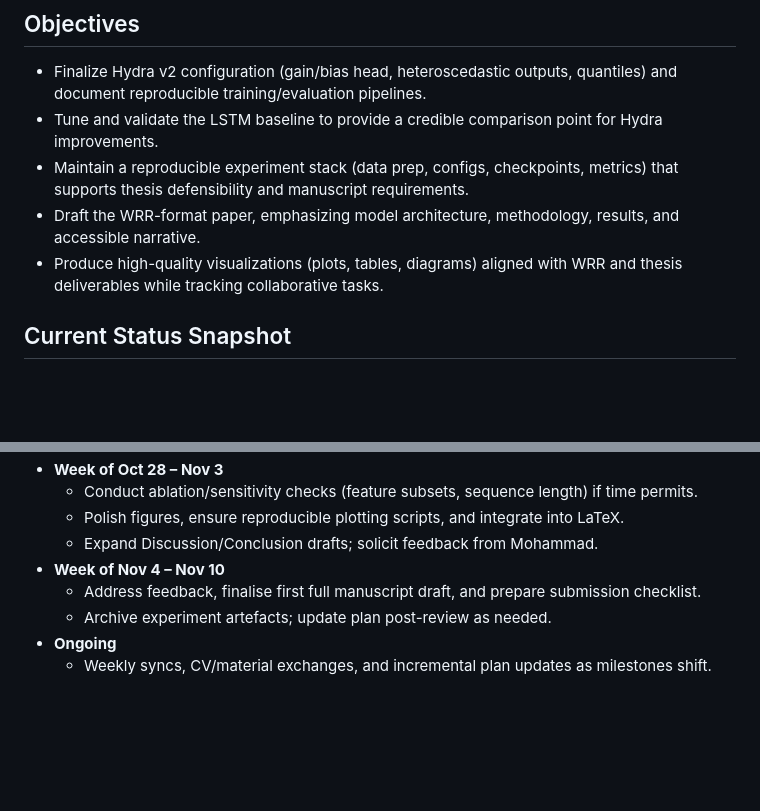
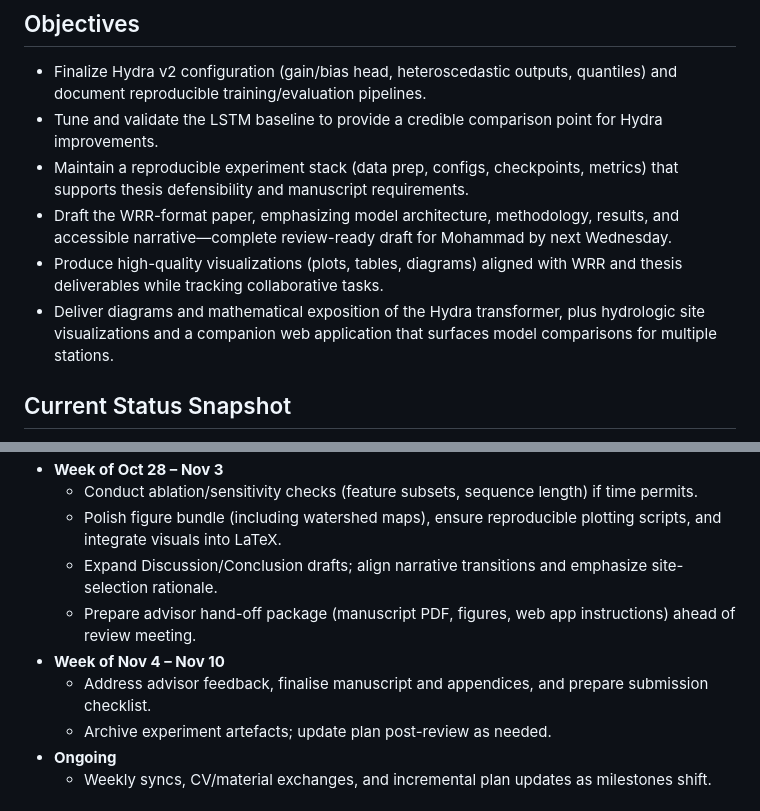
Before and after one commit to Mitchel34/2_Thesis_Codebase, a Markdown page: docs/PROJECT_PLAN.md, 2 parts joined by grey strips. Drawn GitHub-style; blank space fills up the shorter version.

```diff
--- a/docs/PROJECT_PLAN.md
+++ b/docs/PROJECT_PLAN.md
@@ -13,8 +13,9 @@ Owner: Mitchel Carson
 - Finalize Hydra v2 configuration (gain/bias head, heteroscedastic outputs, quantiles) and document reproducible training/evaluation pipelines.
 - Tune and validate the LSTM baseline to provide a credible comparison point for Hydra improvements.
 - Maintain a reproducible experiment stack (data prep, configs, checkpoints, metrics) that supports thesis defensibility and manuscript requirements.
-- Draft the WRR-format paper, emphasizing model architecture, methodology, results, and accessible narrative.
+- Draft the WRR-format paper, emphasizing model architecture, methodology, results, and accessible narrative—complete review-ready draft for Mohammad by next Wednesday.
 - Produce high-quality visualizations (plots, tables, diagrams) aligned with WRR and thesis deliverables while tracking collaborative tasks.
+- Deliver diagrams and mathematical exposition of the Hydra transformer, plus hydrologic site visualizations and a companion web application that surfaces model comparisons for multiple stations.
 
 ## Current Status Snapshot
 - Data pipeline produces aligned hourly datasets (2010–2022) for training/validation/testing; residual labels verified.
@@ -78,9 +90,10 @@ Owner: Mitchel Carson
 - **Week of Oct 28 – Nov 3**
   - Conduct ablation/sensitivity checks (feature subsets, sequence length) if time permits.
-  - Polish figures, ensure reproducible plotting scripts, and integrate into LaTeX.
-  - Expand Discussion/Conclusion drafts; solicit feedback from Mohammad.
+  - Polish figure bundle (including watershed maps), ensure reproducible plotting scripts, and integrate visuals into LaTeX.
+  - Expand Discussion/Conclusion drafts; align narrative transitions and emphasize site-selection rationale.
+  - Prepare advisor hand-off package (manuscript PDF, figures, web app instructions) ahead of review meeting.
 - **Week of Nov 4 – Nov 10**
-  - Address feedback, finalise first full manuscript draft, and prepare submission checklist.
+  - Address advisor feedback, finalise manuscript and appendices, and prepare submission checklist.
   - Archive experiment artefacts; update plan post-review as needed.
 - **Ongoing**
   - Weekly syncs, CV/material exchanges, and incremental plan updates as milestones shift.
```
Also changed, not shown: other parts of docs/PROJECT_PLAN.md (+23 -12 lines), docs/THESIS_DRAFT.md (+1 -0 lines).
